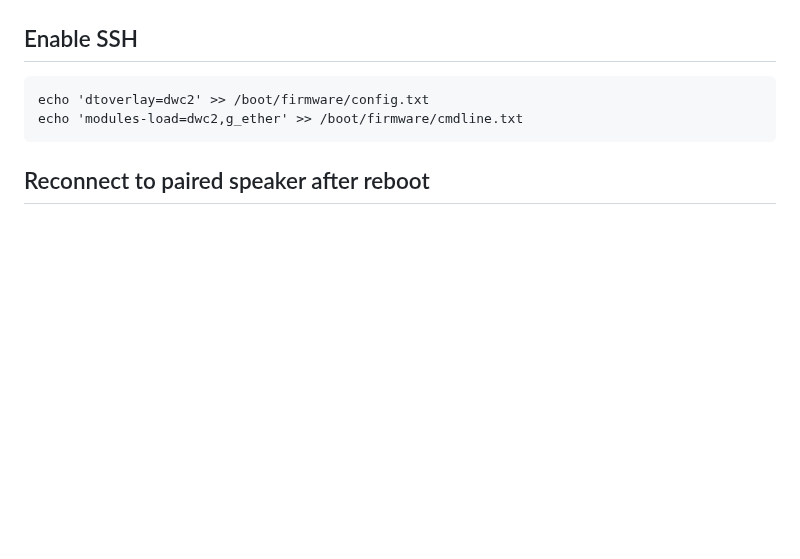
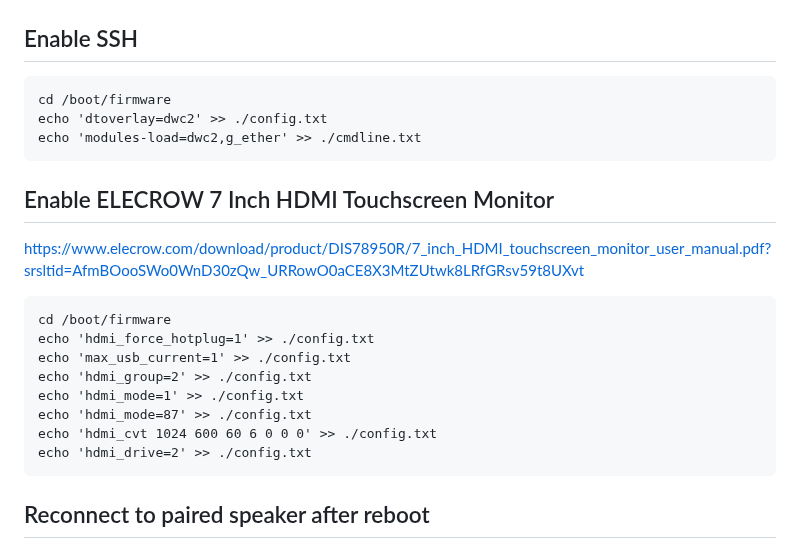
Before and after one commit to ibrahimalkurdi/raspberry-with-scheduler, a Markdown page: README.md, the part around the change. Drawn GitHub-style; blank space fills up the shorter version.

````diff
--- a/README.md
+++ b/README.md
@@ -3,8 +3,22 @@
 
 ## Enable SSH
 ```code
-echo 'dtoverlay=dwc2' >> /boot/firmware/config.txt
-echo 'modules-load=dwc2,g_ether' >> /boot/firmware/cmdline.txt
+cd /boot/firmware
+echo 'dtoverlay=dwc2' >> ./config.txt
+echo 'modules-load=dwc2,g_ether' >> ./cmdline.txt
+```
+
+## Enable ELECROW 7 Inch HDMI Touchscreen Monitor
+https://www.elecrow.com/download/product/DIS78950R/7_inch_HDMI_touchscreen_monitor_user_manual.pdf?srsltid=AfmBOooSWo0WnD30zQw_URRowO0aCE8X3MtZUtwk8LRfGRsv59t8UXvt
+```code
+cd /boot/firmware
+echo 'hdmi_force_hotplug=1' >> ./config.txt
+echo 'max_usb_current=1' >> ./config.txt
+echo 'hdmi_group=2' >> ./config.txt
+echo 'hdmi_mode=1' >> ./config.txt
+echo 'hdmi_mode=87' >> ./config.txt
+echo 'hdmi_cvt 1024 600 60 6 0 0 0' >> ./config.txt
+echo 'hdmi_drive=2' >> ./config.txt
 ```
 
 ## Reconnect to paired speaker after reboot
````
